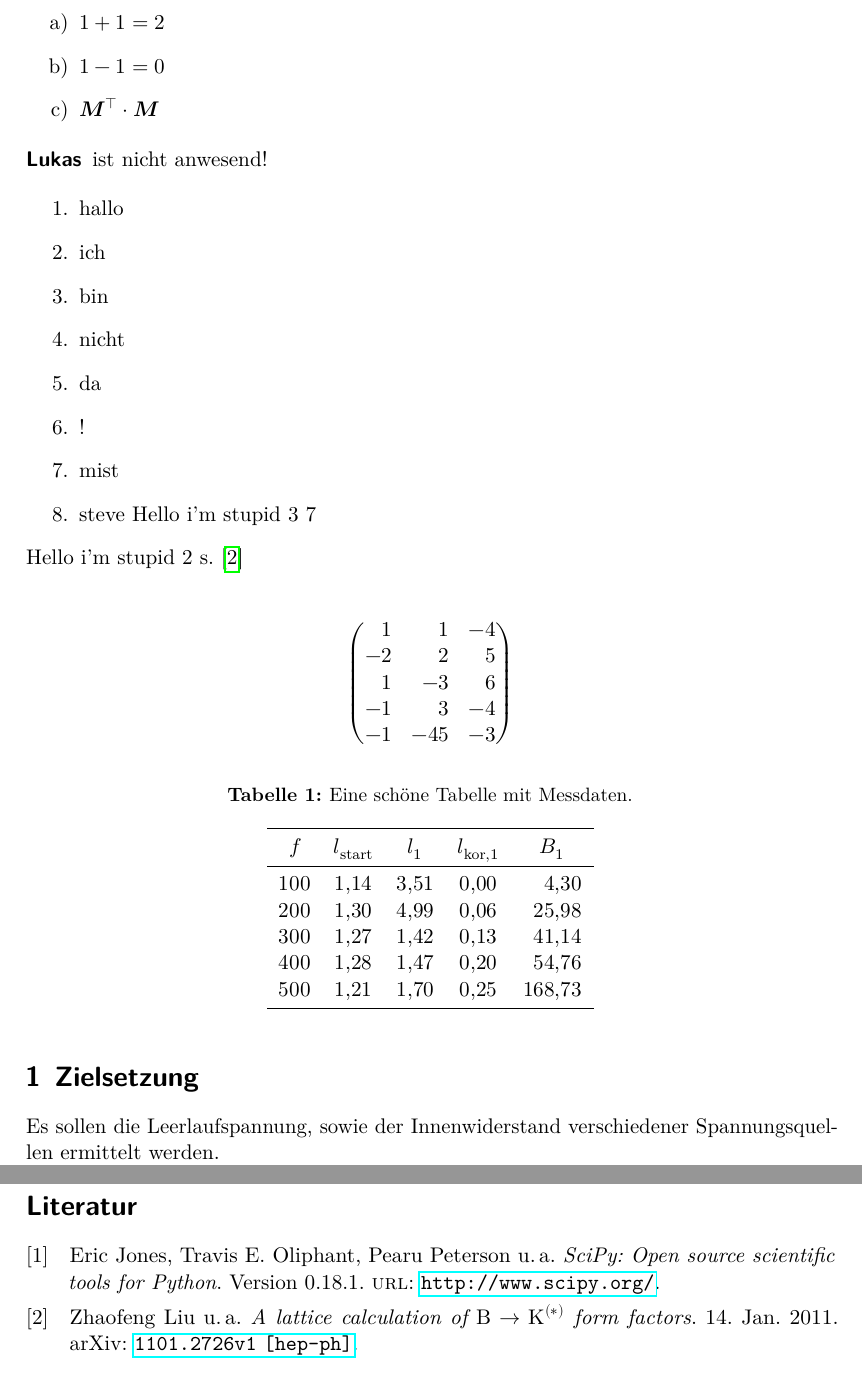
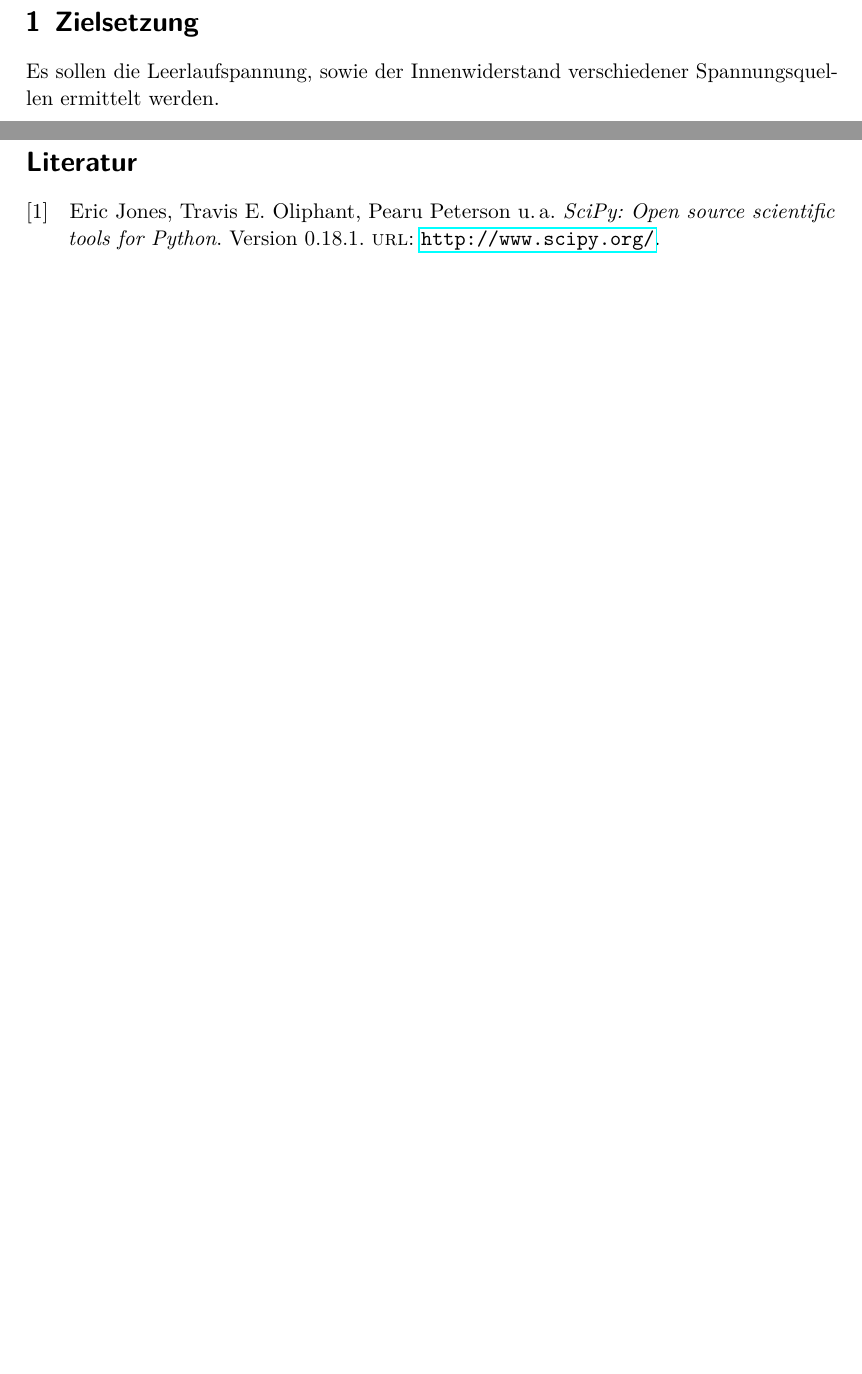
Before and after one commit to ghzut/Praktikum, a LaTeX document (Praktikum3-V301/Praktikum3w.tex): two parts of pages 3 and 11 of 11 before the commit and two parts of pages 3 and 10 of 10 after it, joined at a grey line, cut at the place of the change, the shorter picture padded with empty space. Compiled offline with LuaLaTeX.

Commit message:
Unnötigen Kram entfernt.

```diff
--- a/Praktikum3-V301/Praktikum3w.tex
+++ b/Praktikum3-V301/Praktikum3w.tex
@@ -13,58 +13,6 @@
 	\newpage
 	\tableofcontents
 	\newpage
-	\newpage
-
-
-
-	\begin{itemize}
-		\item[a)] $1+1=2$
-		\item[b)] $1-1=0$
-		\item[c)] $\symbf{M}^\top \cdot \symbf{M}$
-	\end{itemize}
-	\begin{description}
-		\item[Lukas] ist nicht anwesend!
-	\end{description}
-	\begin{enumerate}
-		\item hallo
-		\item ich
-		\item bin
-		\item nicht
-		\item da
-		\item !
-		\item mist
-		\item steve
-		\begin{figure}
-			Hello i'm stupid 2 s.~\cite{wingate}
-		\end{figure}
-		Hello i'm stupid 3 7
-	\end{enumerate}
-	\begin{displaymath}
-		\begin{pmatrix*}[r]
-		1 & 1 & -4 \\
-		-2 & 2 & 5\\
-		1 & -3 & 6 \\
-		-1 & 3 & -4 \\
-		-1 & -45 & -3
-		\end{pmatrix*}
-	\end{displaymath}
-
-	\begin{table}
-		\centering
-		\caption{Eine schöne Tabelle mit Messdaten.}
-		\label{tab:some_data}
-		\sisetup{table-format=1.2}
-		\begin{tabular}{S[table-format=3.0] S S S S[table-format=3.2]}
-			\toprule{$f$} & {$l_\text{start}$} & {$l_1$} & 	{$l_{\text{kor},1}$} & {$B_1$} \\
-			\midrule
-			100 & 1.14 & 3.51 & 0.00 &   4.30 \\
-			200 & 1.30 & 4.99 & 0.06 &  25.98 \\
-			300 & 1.27 & 1.42 & 0.13 &  41.14 \\
-			400 & 1.28 & 1.47 & 0.20 &  54.76 \\
-			500 & 1.21 & 1.70 & 0.25 & 168.73 \\
-			\bottomrule
-		\end{tabular}
-	\end{table}
 	\input{content/zielsetzung.tex}
 	\input{content/theorie.tex}
 	\input{content/durchfuehrung.tex}
```
